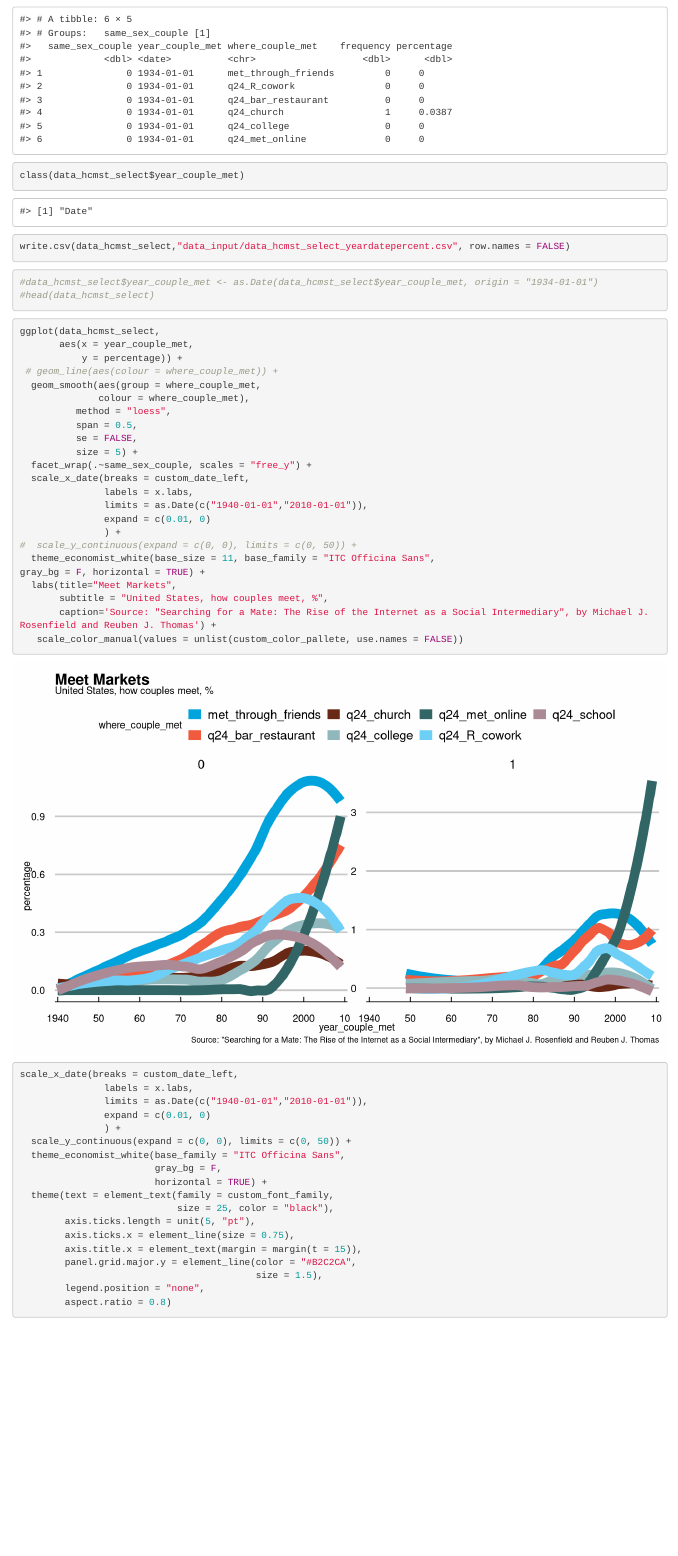
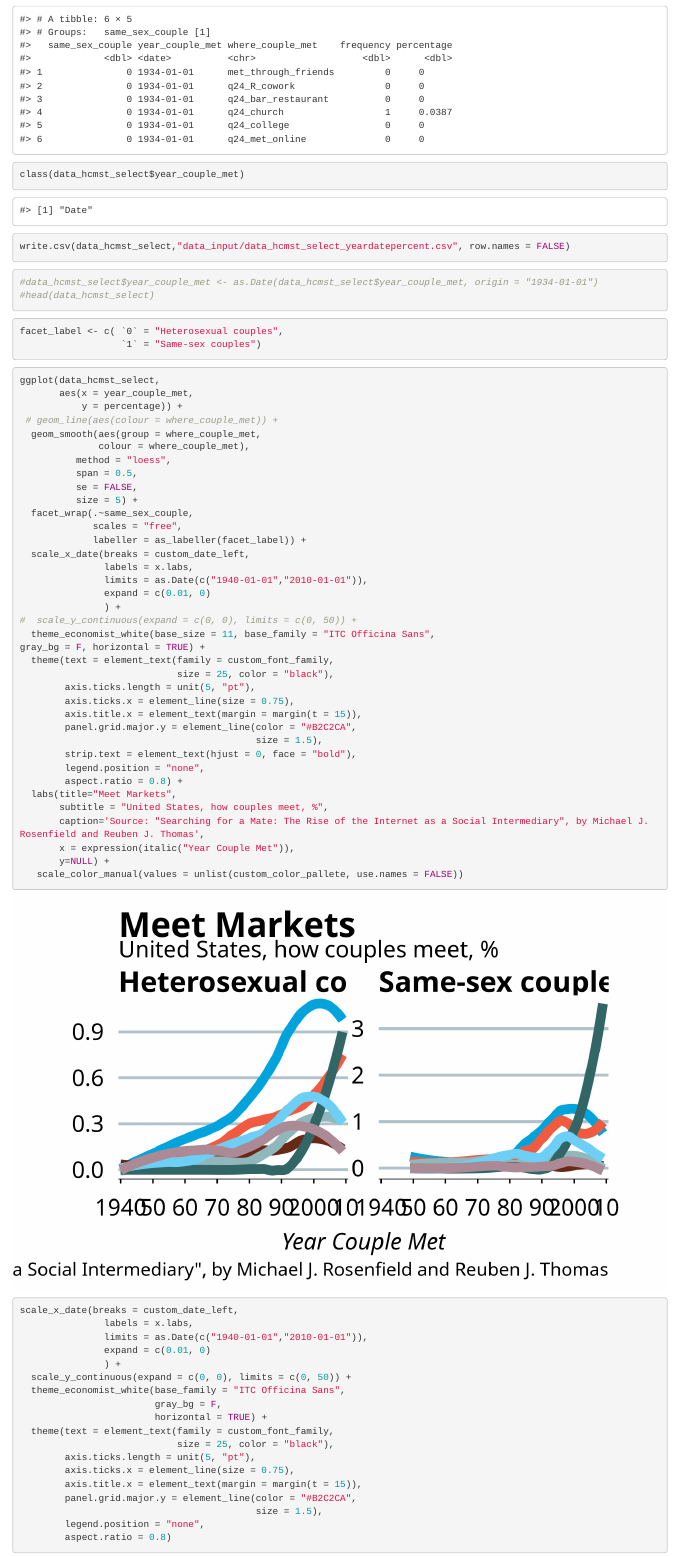
Before and after one commit to hwulanayu/rplicate_hcmst, an R Markdown document (rplicate_hcmst.Rmd): the page in a window 1100 px wide, from 3440 px down before the commit and from 3550 px down after it, so that both start at the same text. Rendered offline with R 4.5, knitr and Pandoc, with nearby package versions; code that draws random numbers runs with fixed seeds of ours; some code elsewhere in the file could not run offline.

Commit message:
add facet label to facet plot

````diff
--- a/rplicate_hcmst.Rmd
+++ b/rplicate_hcmst.Rmd
@@ -376,6 +376,11 @@
 ```
 
 ```{r}
+facet_label <- c( `0` = "Heterosexual couples",
+                  `1` = "Same-sex couples")
+```
+
+```{r}
 ggplot(data_hcmst_select,
        aes(x = year_couple_met,
            y = percentage)) +
@@ -386,7 +391,9 @@
           span = 0.5,
           se = FALSE,
           size = 5) +
-  facet_wrap(.~same_sex_couple, scales = "free_y") +
+  facet_wrap(.~same_sex_couple,
+             scales = "free",
+             labeller = as_labeller(facet_label)) +
   scale_x_date(breaks = custom_date_left,
                labels = x.labs,
                limits = as.Date(c("1940-01-01","2010-01-01")),
@@ -395,9 +402,21 @@
 #  scale_y_continuous(expand = c(0, 0), limits = c(0, 50)) +
   theme_economist_white(base_size = 11, base_family = "ITC Officina Sans",
 gray_bg = F, horizontal = TRUE) +
+  theme(text = element_text(family = custom_font_family,
+                            size = 25, color = "black"),
+        axis.ticks.length = unit(5, "pt"),
+        axis.ticks.x = element_line(size = 0.75),
+        axis.title.x = element_text(margin = margin(t = 15)),
+        panel.grid.major.y = element_line(color = "#B2C2CA",
+                                          size = 1.5),
+        strip.text = element_text(hjust = 0, face = "bold"),
+        legend.position = "none",
+        aspect.ratio = 0.8) +
   labs(title="Meet Markets",
        subtitle = "United States, how couples meet, %",
-       caption='Source: "Searching for a Mate: The Rise of the Internet as a Social Intermediary", by Michael J. Rosenfield and Reuben J. Thomas') +
+       caption='Source: "Searching for a Mate: The Rise of the Internet as a Social Intermediary", by Michael J. Rosenfield and Reuben J. Thomas',
+       x = expression(italic("Year Couple Met")),
+       y=NULL) +
    scale_color_manual(values = unlist(custom_color_pallete, use.names = FALSE))
 ```
 
````
Also changed, not shown: rplicate_hcmst.Rmd (4 more changed lines).
